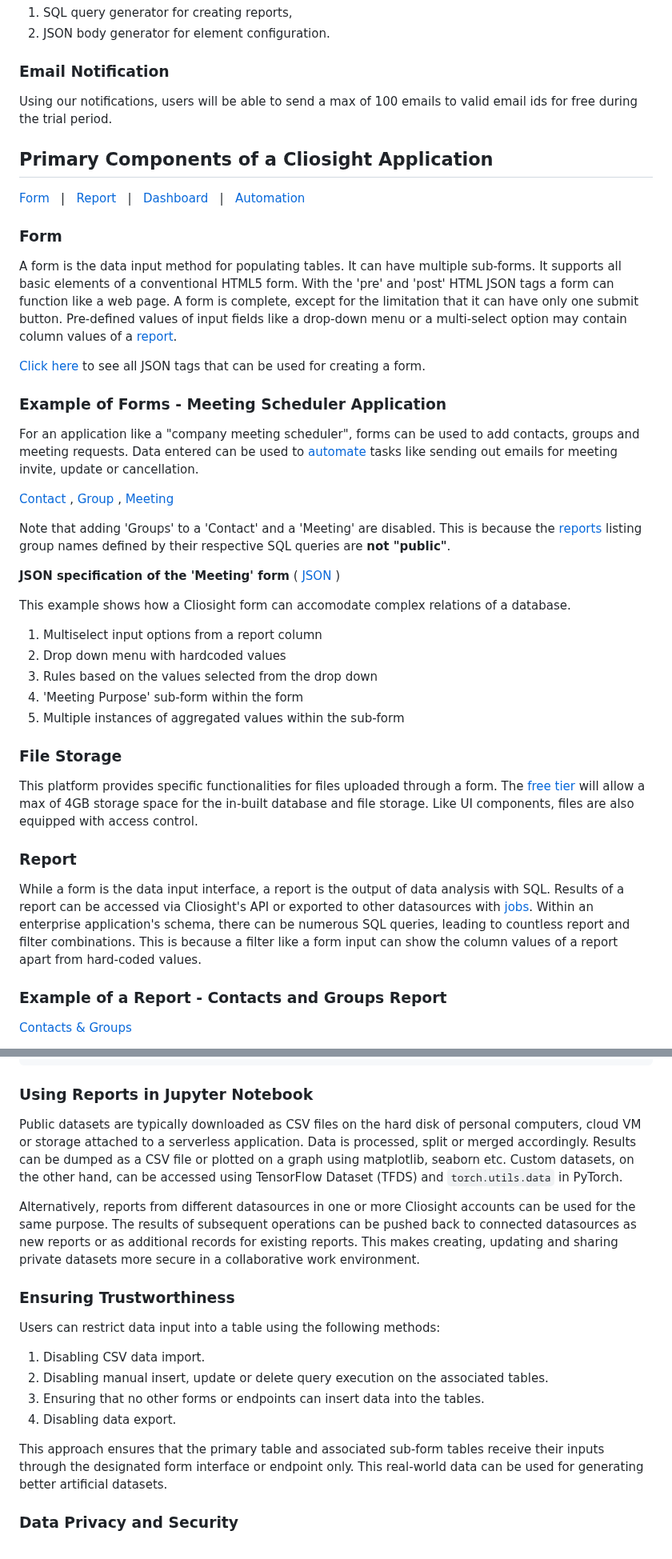
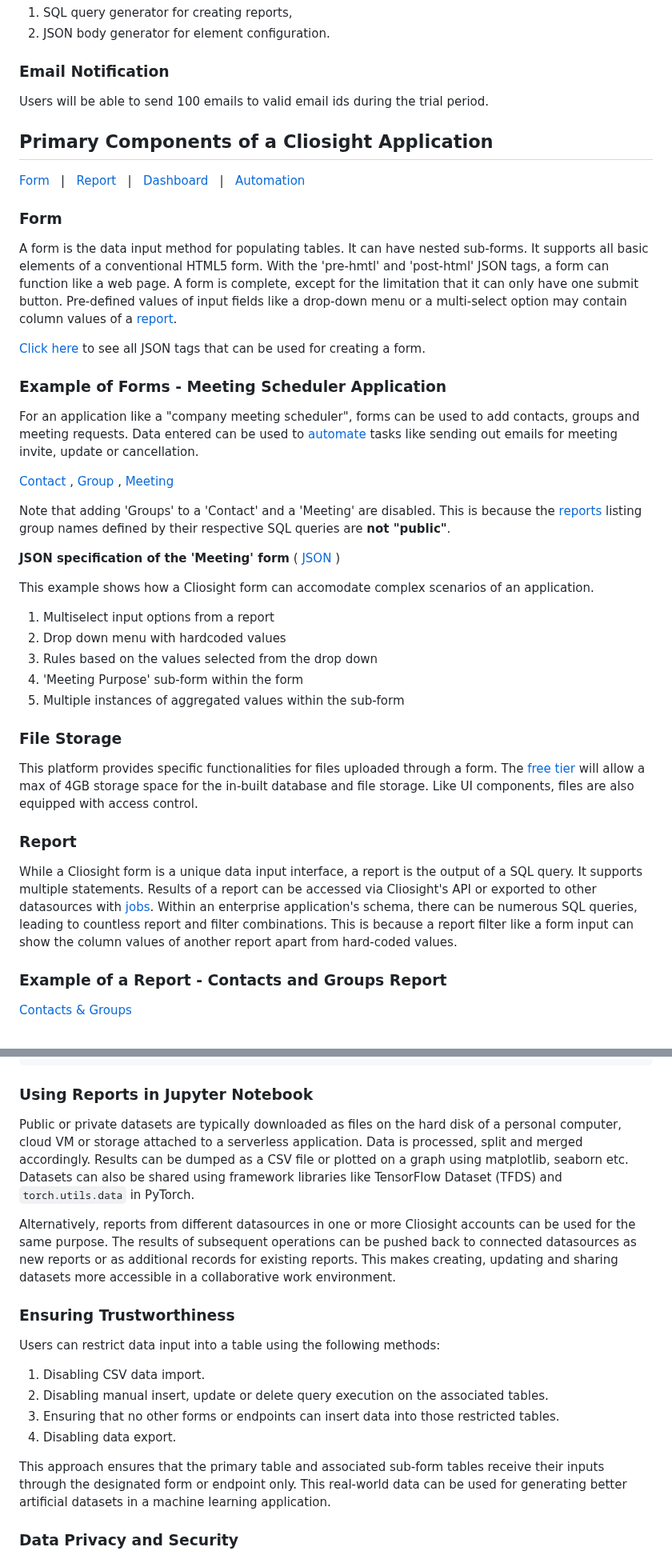
Before and after one commit to cliosight/cliosight_templates, a Markdown page: overview.md, 2 parts joined by grey strips. Shown at 80% size. Drawn GitHub-style.

````diff
--- a/overview.md
+++ b/overview.md
@@ -26,7 +26,7 @@ To provide a better user experience through the use of AI, we will add code gene
 2. JSON body generator for element configuration.
 
 ### Email Notification <a name="email"></a>
-Using our notifications, users will be able to send a max of 100 emails to valid email ids for free during the trial period.
+Users will be able to send 100 emails to valid email ids during the trial period.
 
 <p align="center">
 <h2 align="left">Primary Components of a Cliosight Application</h2>
@@ -35,7 +35,7 @@ Using our notifications, users will be able to send a max of 100 emails to valid
 [Form](#form)  &nbsp;&nbsp;|&nbsp;&nbsp;      [Report](#report)   &nbsp;&nbsp;|&nbsp;&nbsp;     [Dashboard](#dashboard)   &nbsp;&nbsp;|&nbsp;&nbsp;    [Automation](#automation)
 
 ### Form <a name="form"></a>
-A form is the data input method for populating tables. It can have multiple sub-forms. It supports all basic elements of a conventional HTML5 form. With the 'pre' and 'post' HTML JSON tags a form can function like a web page. A form is complete, except for the limitation that it can have only one submit button. Pre-defined values of input fields like a drop-down menu or a multi-select option may contain column values of a [report](#report).
+A form is the data input method for populating tables. It can have nested sub-forms. It supports all basic elements of a conventional HTML5 form. With the 'pre-hmtl' and 'post-html' JSON tags, a form can function like a web page. A form is complete, except for the limitation that it can only have one submit button. Pre-defined values of input fields like a drop-down menu or a multi-select option may contain column values of a [report](#report).
 
 [Click here](https://github.com/cliosight/Docs/blob/main/form_json_format.css) to see all JSON tags that can be used for creating a form.
 
@@ -48,8 +48,9 @@ Note that adding 'Groups' to a 'Contact' and a 'Meeting' are disabled. This is b
 
 **JSON specification of the 'Meeting' form** <a name="meeting_form"></a> ( [JSON](https://github.com/cliosight/Docs/blob/main/meeting_form_json.json) )
 
-This example shows how a Cliosight form can accomodate complex relations of a database.
-1. Multiselect input options from a report column
+This example shows how a Cliosight form can accomodate complex scenarios of an application.
+
+1. Multiselect input options from a report
 2. Drop down menu with hardcoded values
 3. Rules based on the values selected from the drop down
 4. 'Meeting Purpose' sub-form within the form
@@ -59,7 +60,7 @@ This example shows how a Cliosight form can accomodate complex relations of a da
 This platform provides specific functionalities for files uploaded through a form. The [free tier](#freetier) will allow a max of 4GB storage space for the in-built database and file storage. Like UI components, files are also equipped with access control.
 
 ### Report <a name="report"></a>
-While a form is the data input interface, a report is the output of data analysis with SQL. Results of a report can be accessed via Cliosight's API or exported to other datasources with [jobs](#jobs). Within an enterprise application's schema, there can be numerous SQL queries, leading to countless report and filter combinations. This is because a filter like a form input can show the column values of a report apart from hard-coded values.
+While a Cliosight form is a unique data input interface, a report is the output of a SQL query. It supports multiple statements. Results of a report can be accessed via Cliosight's API or exported to other datasources with [jobs](#jobs). Within an enterprise application's schema, there can be numerous SQL queries, leading to countless report and filter combinations. This is because a report filter like a form input can show the column values of another report apart from hard-coded values.
 
 ### Example of a Report - Contacts and Groups Report  <a name="report_example"></a>
 [Contacts & Groups](https://app.cliosight.com/app/reports/29/show/public?noNavbar=true)
@@ -171,18 +172,18 @@ Corresponding JSON:
 ```
 
 ### Using Reports in Jupyter Notebook <a name="jupyter"></a>
-Public datasets are typically downloaded as CSV files on the hard disk of personal computers, cloud VM or storage attached to a serverless application. Data is processed, split or merged accordingly. Results can be dumped as a CSV file or plotted on a graph using matplotlib, seaborn etc. Custom datasets, on the other hand, can be accessed using TensorFlow Dataset (TFDS) and `torch.utils.data` in PyTorch.
+Public or private datasets are typically downloaded as files on the hard disk of a personal computer, cloud VM or storage attached to a serverless application. Data is processed, split and merged accordingly. Results can be dumped as a CSV file or plotted on a graph using matplotlib, seaborn etc. Datasets can also be shared using framework libraries like TensorFlow Dataset (TFDS) and `torch.utils.data` in PyTorch.
 
-Alternatively, reports from different datasources in one or more Cliosight accounts can be used for the same purpose. The results of subsequent operations can be pushed back to connected datasources as new reports or as additional records for existing reports. This makes creating, updating and sharing private datasets more secure in a collaborative work environment.
+Alternatively, reports from different datasources in one or more Cliosight accounts can be used for the same purpose. The results of subsequent operations can be pushed back to connected datasources as new reports or as additional records for existing reports. This makes creating, updating and sharing datasets more accessible in a collaborative work environment.
 
 ### Ensuring Trustworthiness <a name="trust"></a>
 Users can restrict data input into a table using the following methods:
 1. Disabling CSV data import.
 2. Disabling manual insert, update or delete query execution on the associated tables.
-3. Ensuring that no other forms or endpoints can insert data into the tables.
+3. Ensuring that no other forms or endpoints can insert data into those restricted tables.
 4. Disabling data export.
 
-This approach ensures that the primary table and associated sub-form tables receive their inputs through the designated form interface or endpoint only. This real-world data can be used for generating better artificial datasets.
+This approach ensures that the primary table and associated sub-form tables receive their inputs through the designated form or endpoint only. This real-world data can be used for generating better artificial datasets in a machine learning application.
 
 ### Data Privacy and Security <a name="security"></a>
 In order to provide assurance to users, Cliosight is designed to have in place all the possible tools to make datasets compliant with the applicable security regulations.
````
Also changed, not shown: other parts of overview.md (+6 -6 lines).
